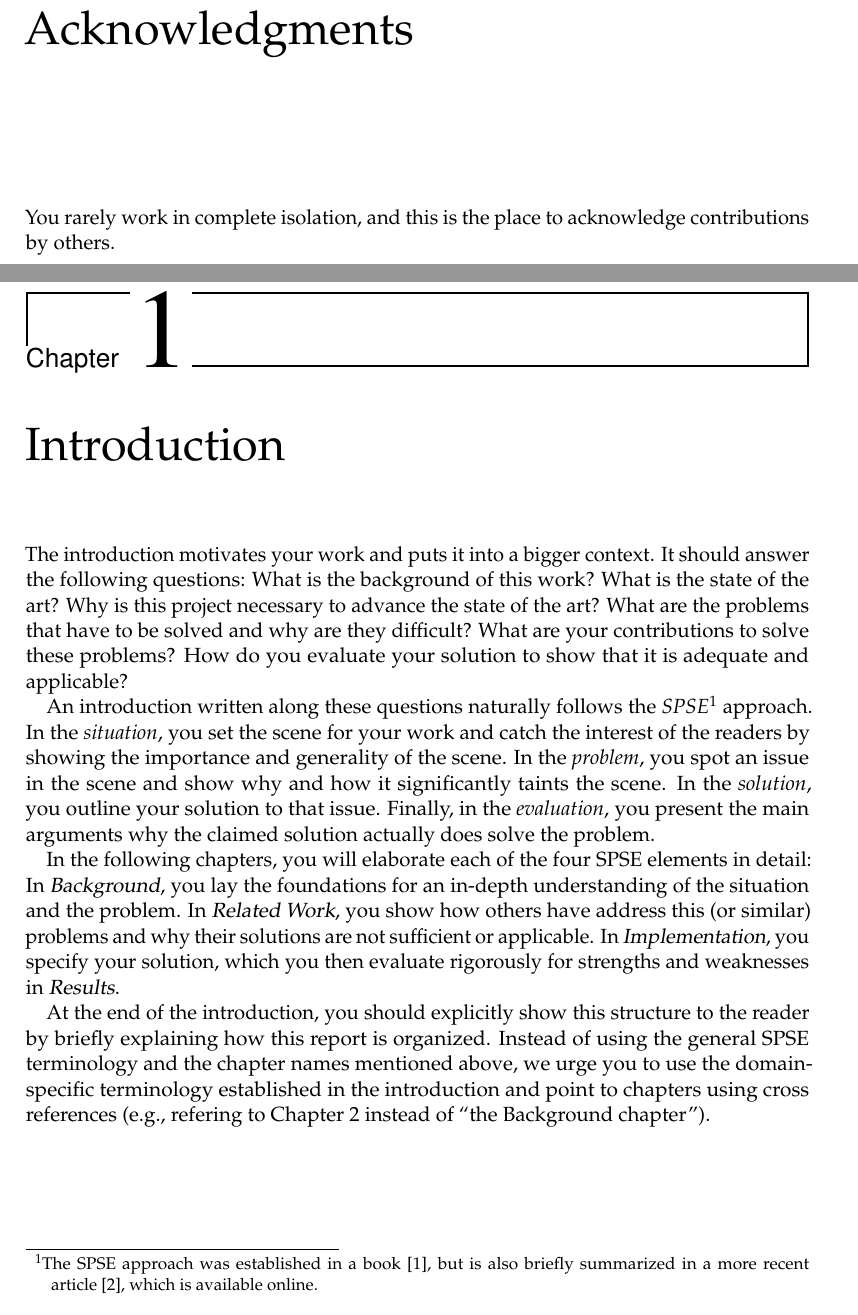
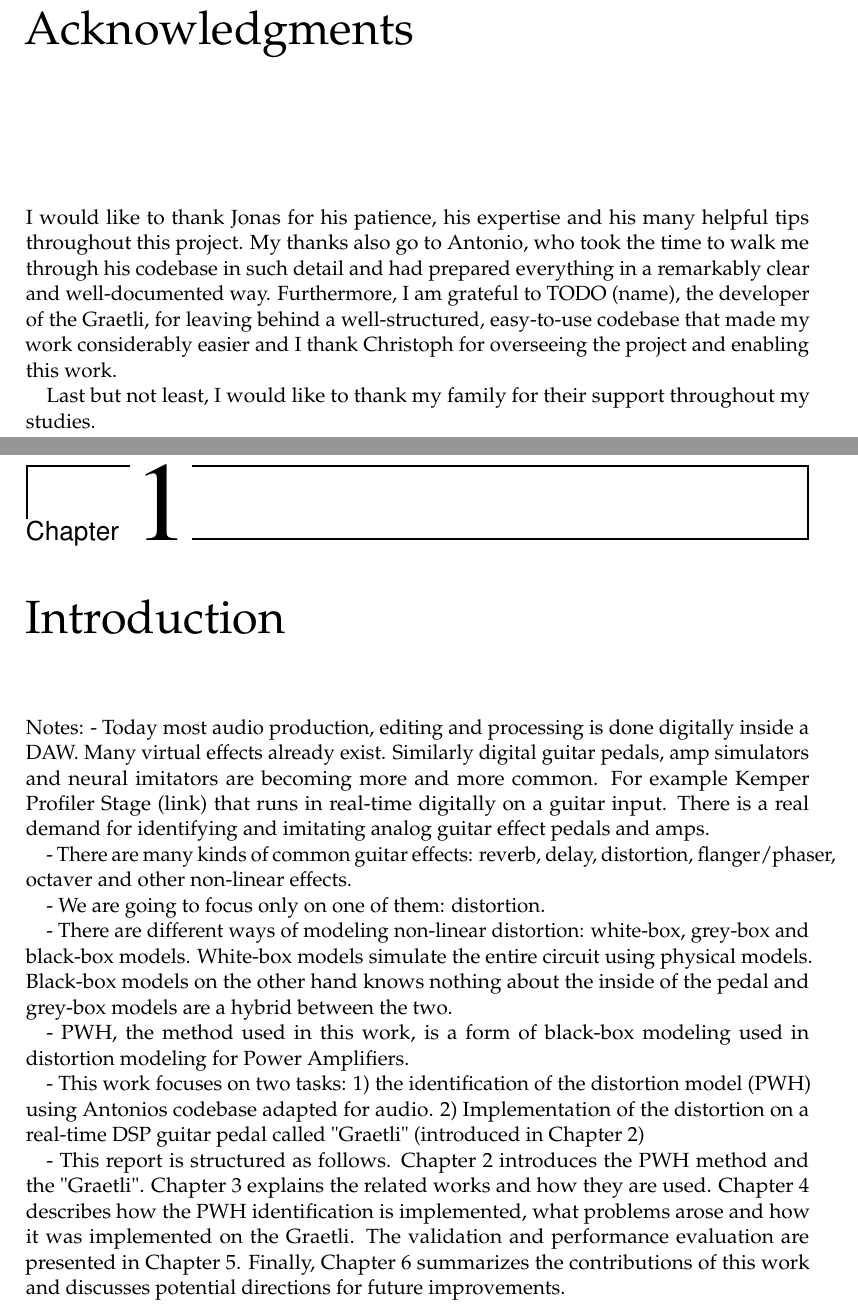
Before and after one commit to ElBasista/pwh-pedal-modeling-report, a LaTeX thesis (report.tex, which reads src/acknowledgments.tex, src/introduction.tex): two parts of pages 4 and 9 of 40 before the commit and two parts of pages 4 and 10 of 41 after it, joined at a grey line, cut so that both start at the same text. Compiled offline with pdfLaTeX.

Commit message:
Introduction Points

```diff
--- a/src/acknowledgments.tex
+++ b/src/acknowledgments.tex
@@ -1,3 +1,6 @@
 \chapter*{Acknowledgments}
 
-You rarely work in complete isolation, and this is the place to acknowledge contributions by others.
+I would like to thank Jonas for his patience, his expertise and his many helpful tips throughout this project. My thanks also go to Antonio, who took the time to walk me through his codebase in such detail and had prepared everything in a remarkably clear and well-documented way. Furthermore, I am grateful to TODO~(name), the developer of the Graetli, for leaving behind a well-structured, easy-to-use codebase that made my work considerably easier and I thank Christoph for overseeing the project and enabling this work.
+
+Last but not least, I would like to thank my family for their support throughout my studies.
+% You rarely work in complete isolation, and this is the place to acknowledge contributions by others.
--- a/src/introduction.tex
+++ b/src/introduction.tex
@@ -1,27 +1,43 @@
 \chapter{Introduction}
 \label{ch:introduction}
 
-The introduction motivates your work and puts it into a bigger context.
-It should answer the following questions:
-What is the background of this work?
-What is the state of the art?
-Why is this project necessary to advance the state of the art?
-What are the problems that have to be solved and why are they difficult?
-What are your contributions to solve these problems?
-How do you evaluate your solution to show that it is adequate and applicable?
+% The introduction motivates your work and puts it into a bigger context.
+% It should answer the following questions:
+% What is the background of this work?
+% What is the state of the art?
+% Why is this project necessary to advance the state of the art?
+% What are the problems that have to be solved and why are they difficult?
+% What are your contributions to solve these problems?
+% How do you evaluate your solution to show that it is adequate and applicable?
 
-An introduction written along these questions naturally follows the \textit{\gls{spse}}\footnote{%
-  The \acrshort{spse} approach was established in a book~\cite{Hoey83}, but is also briefly summarized in a more recent article~\cite{MP12}, which is available online.
-} approach.
-In the \emph{situation}, you set the scene for your work and catch the interest of the readers by showing the importance and generality of the scene.
-In the \emph{problem}, you spot an issue in the scene and show why and how it significantly taints the scene.
-In the \emph{solution}, you outline your solution to that issue.
-Finally, in the \emph{evaluation}, you present the main arguments why the claimed solution actually does solve the problem.
+% An introduction written along these questions naturally follows the \textit{\gls{spse}}\footnote{%
+%   The \acrshort{spse} approach was established in a book~\cite{Hoey83}, but is also briefly summarized in a more recent article~\cite{MP12}, which is available online.
+% } approach.
+% In the \emph{situation}, you set the scene for your work and catch the interest of the readers by showing the importance and generality of the scene.
+% In the \emph{problem}, you spot an issue in the scene and show why and how it significantly taints the scene.
+% In the \emph{solution}, you outline your solution to that issue.
+% Finally, in the \emph{evaluation}, you present the main arguments why the claimed solution actually does solve the problem.
 
-In the following chapters, you will elaborate each of the four \gls{spse} elements in detail:
-In \textsl{Background}, you lay the foundations for an in-depth understanding of the situation and the problem.
-In \textsl{Related Work}, you show how others have address this (or similar) problems and why their solutions are not sufficient or applicable.
-In \textsl{Implementation}, you specify your solution, which you then evaluate rigorously for strengths and weaknesses in \textsl{Results}.
+% In the following chapters, you will elaborate each of the four \gls{spse} elements in detail:
+% In \textsl{Background}, you lay the foundations for an in-depth understanding of the situation and the problem.
+% In \textsl{Related Work}, you show how others have address this (or similar) problems and why their solutions are not sufficient or applicable.
+% In \textsl{Implementation}, you specify your solution, which you then evaluate rigorously for strengths and weaknesses in \textsl{Results}.
 
-At the end of the introduction, you should explicitly show this structure to the reader by briefly explaining how this report is organized.
-Instead of using the general \gls{spse} terminology and the chapter names mentioned above, we urge you to use the domain-specific terminology established in the introduction and point to chapters using cross references (e.g., refering to \cref{ch:background} instead of ``the Background chapter'').
+% At the end of the introduction, you should explicitly show this structure to the reader by briefly explaining how this report is organized.
+% Instead of using the general \gls{spse} terminology and the chapter names mentioned above, we urge you to use the domain-specific terminology established in the introduction and point to chapters using cross references (e.g., refering to \cref{ch:background} instead of ``the Background chapter'').
+
+
+Notes:
+- Today most audio production, editing and processing is done digitally inside a DAW. Many virtual effects already exist. Similarly digital guitar pedals, amp simulators and neural imitators are becoming more and more common. For example Kemper Profiler Stage (link) that runs in real-time digitally on a guitar input. There is a real demand for identifying and imitating analog guitar effect pedals and amps.
+
+- There are many kinds of common guitar effects: reverb, delay, distortion, flanger/phaser, octaver and other non-linear effects.
+
+- We are going to focus only on one of them: distortion.
+
+- There are different ways of modeling non-linear distortion: white-box, grey-box and black-box models. White-box models simulate the entire circuit using physical models. Black-box models on the other hand knows nothing about the inside of the pedal and grey-box models are a hybrid between the two.
+
+- PWH, the method used in this work, is a form of black-box modeling used in distortion modeling for Power Amplifiers.
+
+- This work focuses on two tasks: 1) the identification of the distortion model (PWH) using Antonios codebase adapted for audio. 2) Implementation of the distortion on a real-time DSP guitar pedal called "Graetli" (introduced in Chapter 2)
+
+- This report is structured as follows. \cref{ch:background} introduces the PWH method and the "Graetli". \cref{ch:related_work} explains the related works and how they are used. \cref{ch:implementation} describes how the PWH identification is implemented, what problems arose and how it was implemented on the Graetli. The  validation and performance evaluation are presented in \cref{ch:results}. Finally, \cref{ch:conclusion} summarizes the contributions of this work and discusses potential directions for future improvements.
```
Also changed, not shown: src/authorship.tex (+6 -5 lines), src/background.tex (+4 -1 lines), src/related_work.tex (+4 -3 lines), fig/declaration-originality.pdf (added).
